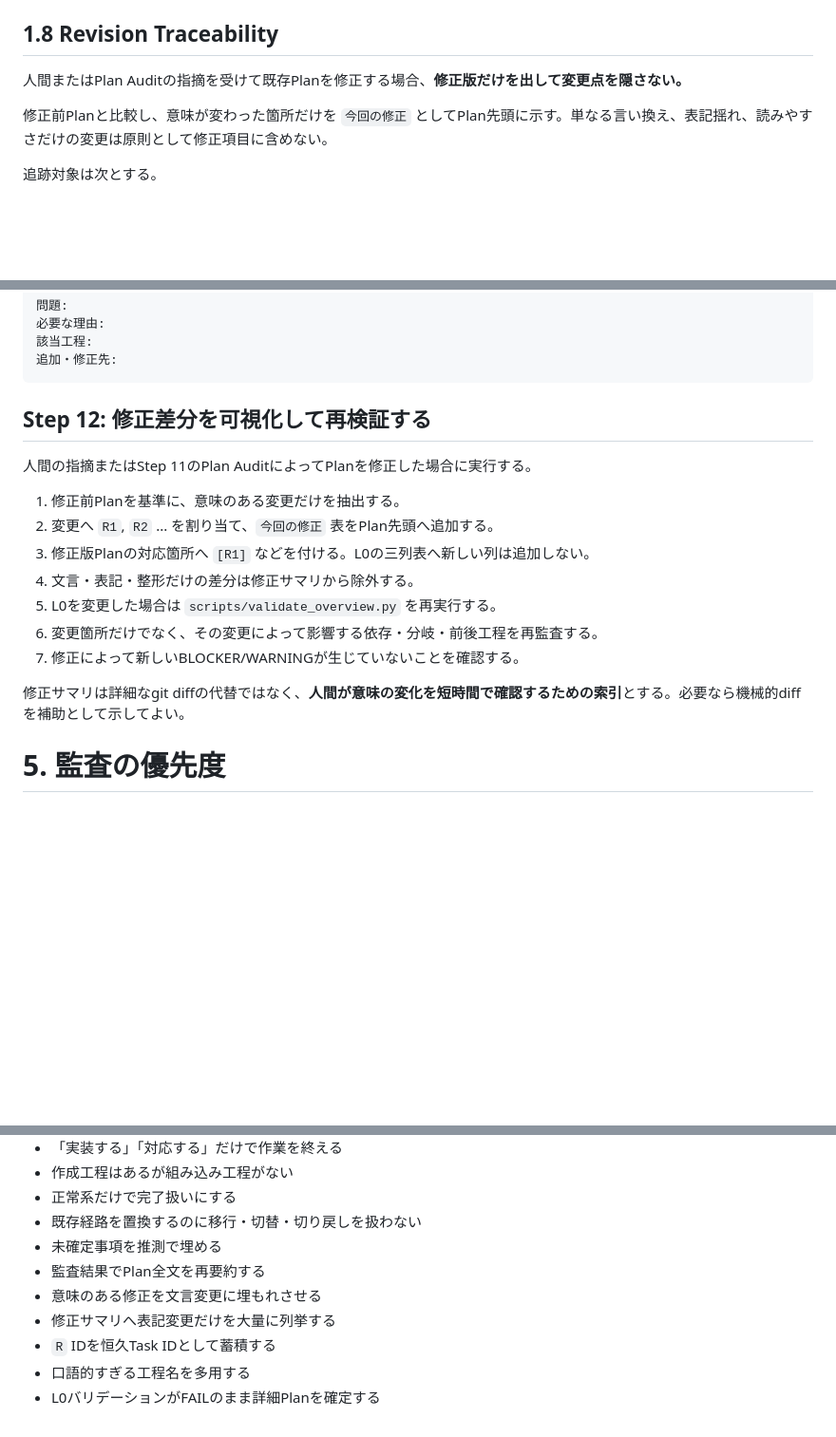
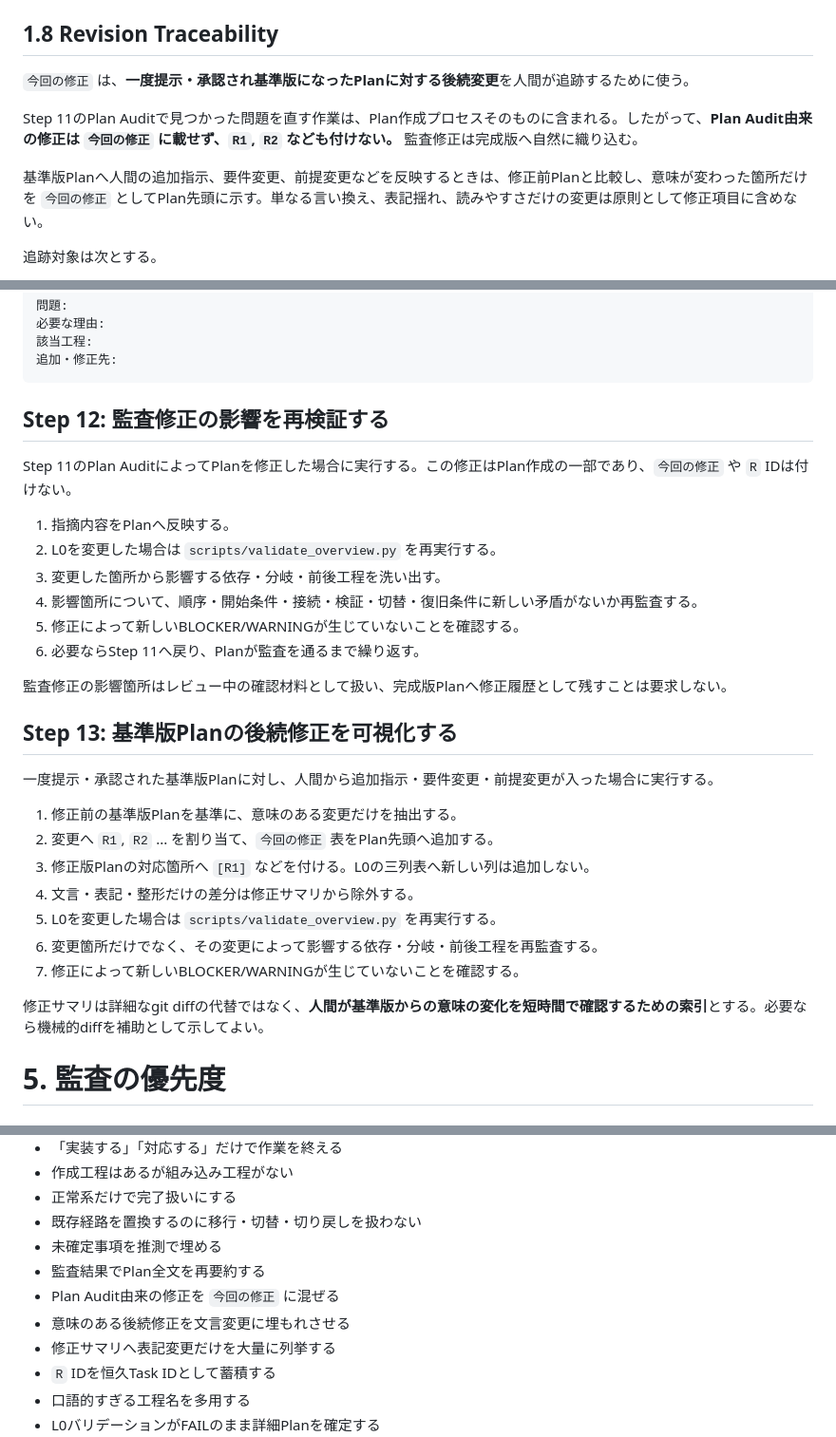
Before and after one commit to cushionA/zabuton_skills, a Markdown page: simple-plan-auditor/SKILL.md, 3 parts joined by grey strips. Shown at 95% size. GitHub-like rendering; blank space fills up the shorter version.

Commit message:
Clarify audit fixes versus revision history

````diff
--- a/simple-plan-auditor/SKILL.md
+++ b/simple-plan-auditor/SKILL.md
@@ -173,9 +173,11 @@ L0へ載せない細粒度の例:
 
 ## 1.8 Revision Traceability
 
-人間またはPlan Auditの指摘を受けて既存Planを修正する場合、**修正版だけを出して変更点を隠さない。**
+`今回の修正` は、**一度提示・承認され基準版になったPlanに対する後続変更**を人間が追跡するために使う。
 
-修正前Planと比較し、意味が変わった箇所だけを `今回の修正` としてPlan先頭に示す。単なる言い換え、表記揺れ、読みやすさだけの変更は原則として修正項目に含めない。
+Step 11のPlan Auditで見つかった問題を直す作業は、Plan作成プロセスそのものに含まれる。したがって、**Plan Audit由来の修正は `今回の修正` に載せず、`R1`, `R2` なども付けない。** 監査修正は完成版へ自然に織り込む。
+
+基準版Planへ人間の追加指示、要件変更、前提変更などを反映するときは、修正前Planと比較し、意味が変わった箇所だけを `今回の修正` としてPlan先頭に示す。単なる言い換え、表記揺れ、読みやすさだけの変更は原則として修正項目に含めない。
 
 追跡対象は次とする。
 
@@ -400,11 +402,24 @@ Task詳細は必要に応じて以下を含める。
 追加・修正先:
 ```
 
-## Step 12: 修正差分を可視化して再検証する
+## Step 12: 監査修正の影響を再検証する
 
-人間の指摘またはStep 11のPlan AuditによってPlanを修正した場合に実行する。
+Step 11のPlan AuditによってPlanを修正した場合に実行する。この修正はPlan作成の一部であり、`今回の修正` や `R` IDは付けない。
 
-1. 修正前Planを基準に、意味のある変更だけを抽出する。
+1. 指摘内容をPlanへ反映する。
+2. L0を変更した場合は `scripts/validate_overview.py` を再実行する。
+3. 変更した箇所から影響する依存・分岐・前後工程を洗い出す。
+4. 影響箇所について、順序・開始条件・接続・検証・切替・復旧条件に新しい矛盾がないか再監査する。
+5. 修正によって新しいBLOCKER/WARNINGが生じていないことを確認する。
+6. 必要ならStep 11へ戻り、Planが監査を通るまで繰り返す。
+
+監査修正の影響箇所はレビュー中の確認材料として扱い、完成版Planへ修正履歴として残すことは要求しない。
+
+## Step 13: 基準版Planの後続修正を可視化する
+
+一度提示・承認された基準版Planに対し、人間から追加指示・要件変更・前提変更が入った場合に実行する。
+
+1. 修正前の基準版Planを基準に、意味のある変更だけを抽出する。
 2. 変更へ `R1`, `R2` ... を割り当て、`今回の修正` 表をPlan先頭へ追加する。
 3. 修正版Planの対応箇所へ `[R1]` などを付ける。L0の三列表へ新しい列は追加しない。
 4. 文言・表記・整形だけの差分は修正サマリから除外する。
@@ -412,7 +427,7 @@ Task詳細は必要に応じて以下を含める。
 6. 変更箇所だけでなく、その変更によって影響する依存・分岐・前後工程を再監査する。
 7. 修正によって新しいBLOCKER/WARNINGが生じていないことを確認する。
 
-修正サマリは詳細なgit diffの代替ではなく、**人間が意味の変化を短時間で確認するための索引**とする。必要なら機械的diffを補助として示してよい。
+修正サマリは詳細なgit diffの代替ではなく、**人間が基準版からの意味の変化を短時間で確認するための索引**とする。必要なら機械的diffを補助として示してよい。
 
 # 5. 監査の優先度
 
@@ -441,7 +456,8 @@ Task詳細は必要に応じて以下を含める。
 - 既存経路を置換するのに移行・切替・切り戻しを扱わない
 - 未確定事項を推測で埋める
 - 監査結果でPlan全文を再要約する
-- 意味のある修正を文言変更に埋もれさせる
+- Plan Audit由来の修正を `今回の修正` に混ぜる
+- 意味のある後続修正を文言変更に埋もれさせる
 - 修正サマリへ表記変更だけを大量に列挙する
 - `R` IDを恒久Task IDとして蓄積する
 - 口語的すぎる工程名を多用する
````
Also changed, not shown: other parts of simple-plan-auditor/SKILL.md (+5 -4 lines).
